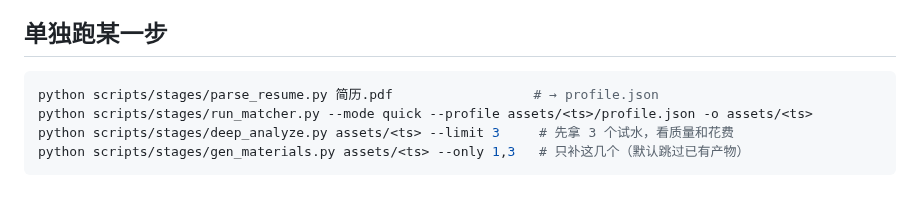
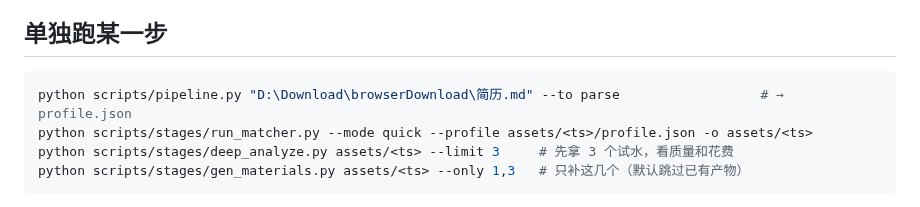
Before and after one commit to zhansan379/boss-crawler-skill, a Markdown page: docs/usage-cli.md, the part around the change. GitHub-like rendering.

````diff
--- a/docs/usage-cli.md
+++ b/docs/usage-cli.md
@@ -40,7 +40,7 @@ python scripts/utils/where_am_i.py                           # 这一轮跑到
 ## 单独跑某一步
 
 ```bash
-python scripts/stages/parse_resume.py 简历.pdf                  # → profile.json
+python scripts/pipeline.py "D:\Download\browserDownload\简历.md" --to parse                  # → profile.json
 python scripts/stages/run_matcher.py --mode quick --profile assets/<ts>/profile.json -o assets/<ts>
 python scripts/stages/deep_analyze.py assets/<ts> --limit 3     # 先拿 3 个试水，看质量和花费
 python scripts/stages/gen_materials.py assets/<ts> --only 1,3   # 只补这几个（默认跳过已有产物）
````
